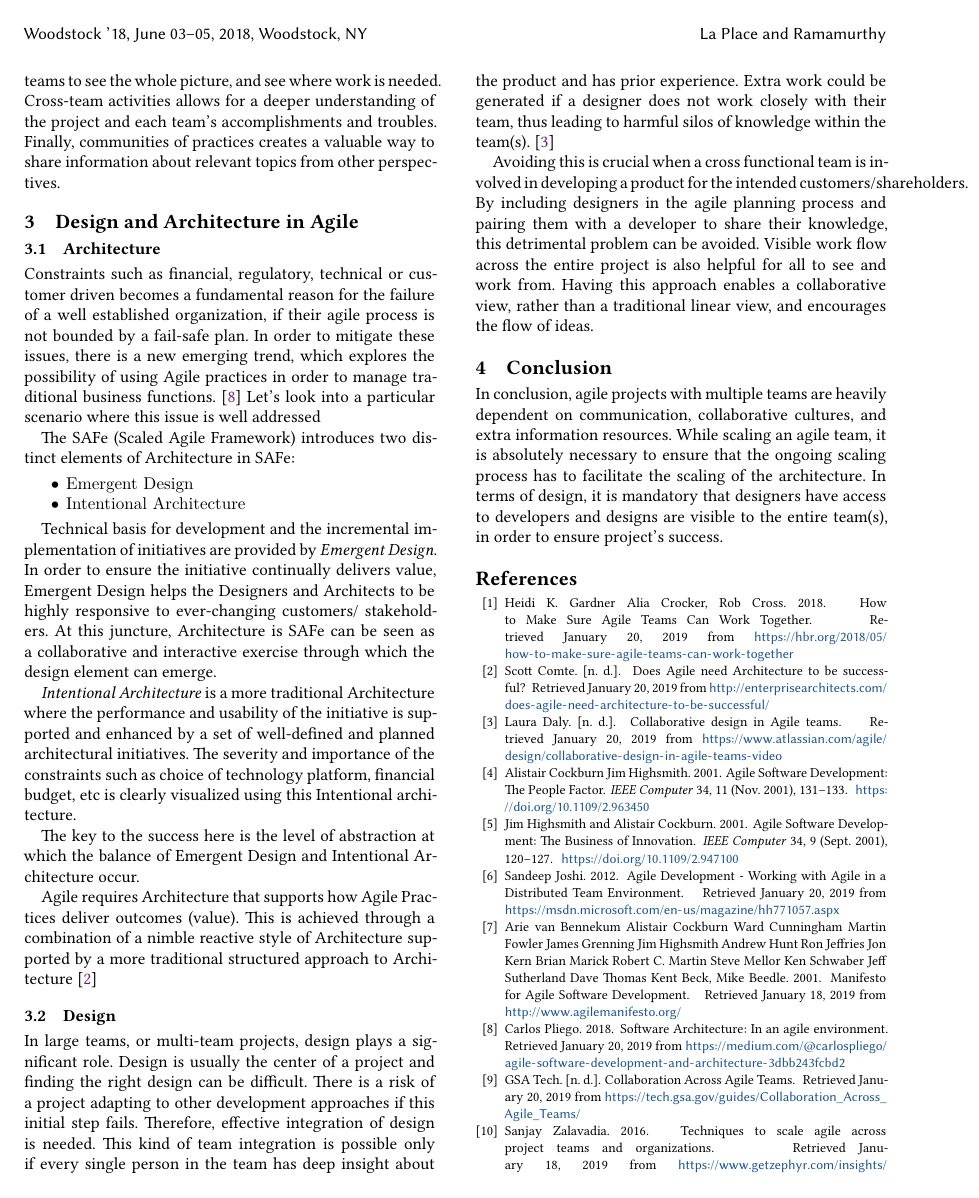
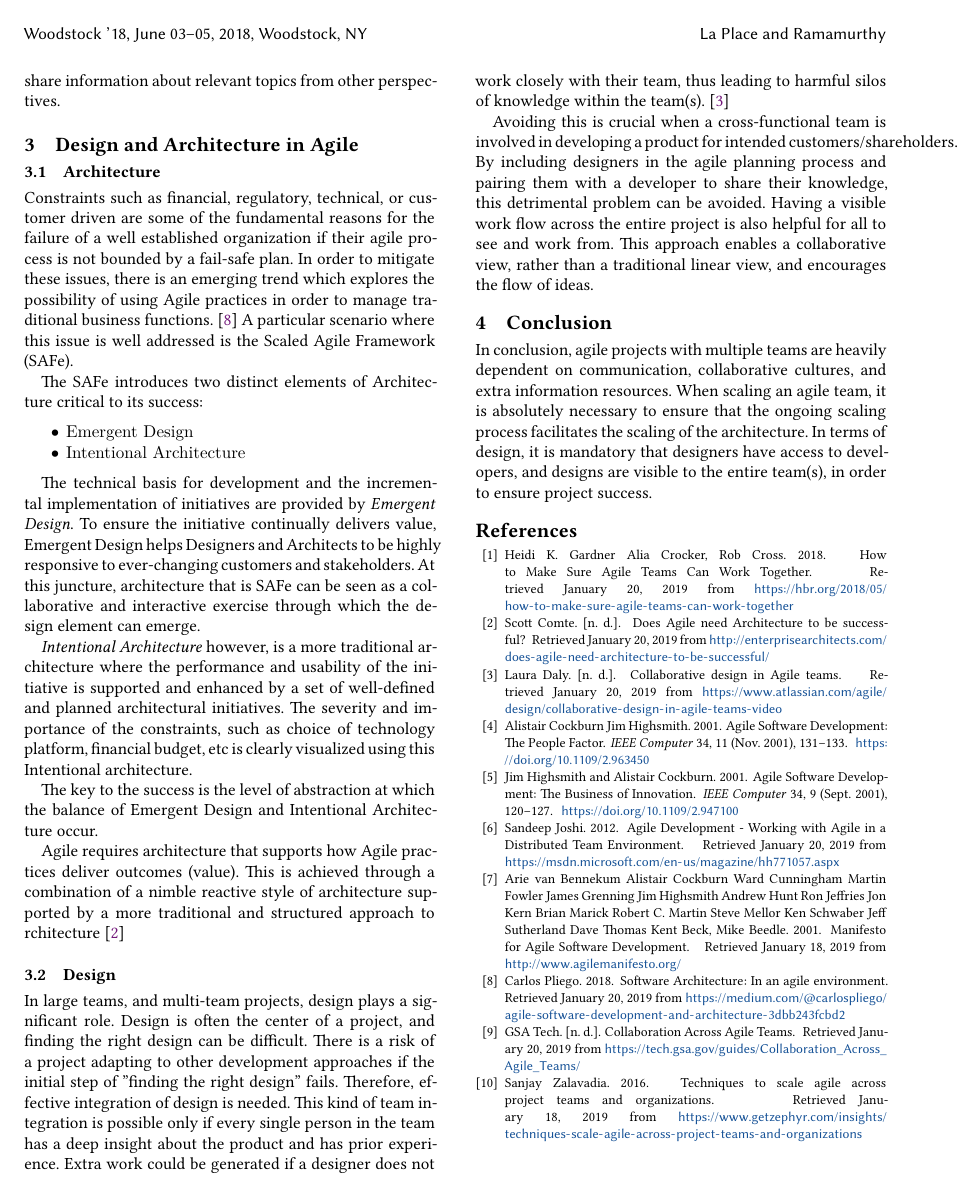
Before and after one commit to HalcyonAura/SER574_A1, a LaTeX paper (sample-sigplan.tex): page 2 of 3 before the commit and page 2 of 2 after it. Compiled offline with XeLaTeX.

Commit message:
Grammar edits and decorative fixes

```diff
--- a/sample-sigplan.tex
+++ b/sample-sigplan.tex
@@ -148,27 +135,27 @@ As projects scale up, so does the number of teams. When considering this in an a
 \section{Design and Architecture in Agile}
 \subsection{Architecture}
 
-Constraints such as financial, regulatory, technical or customer driven becomes a fundamental reason for the failure of a well established organization, if their agile process is not bounded by a fail-safe plan. In order to mitigate these issues, there is a new emerging trend, which explores the possibility of using Agile practices in order to manage traditional business functions.  \cite{SoftArchAgile} Let's look into a particular scenario where this issue is well addressed
+Constraints such as financial, regulatory, technical, or customer driven are some of the fundamental reasons for the failure of a well established organization if their agile process is not bounded by a fail-safe plan. In order to mitigate these issues, there is an emerging trend which explores the possibility of using Agile practices in order to manage traditional business functions.  \cite{SoftArchAgile} A particular scenario where this issue is well addressed is the Scaled Agile Framework (SAFe).
 
-The SAFe (Scaled Agile Framework) introduces two distinct elements of Architecture in SAFe:
+The SAFe introduces two distinct elements of Architecture critical to its success:
 \begin{itemize}
 \item {\verb|Emergent Design|}
 \item {\verb|Intentional Architecture|}
 \end{itemize}
 
-Technical basis for development and the incremental implementation of initiatives are provided by \textit{Emergent Design}. In order to ensure the initiative continually delivers value, Emergent Design helps the Designers and Architects to be highly responsive to ever-changing customers/ stakeholders. At this juncture, Architecture is SAFe can be seen as a collaborative and interactive exercise through which the design element can emerge.
+The technical basis for development and the incremental implementation of initiatives are provided by \textit{Emergent Design}. To ensure the initiative continually delivers value, Emergent Design helps Designers and Architects to be highly responsive to ever-changing customers and stakeholders. At this juncture, architecture that is SAFe can be seen as a collaborative and interactive exercise through which the design element can emerge.
 
-\textit{Intentional Architecture} is a more traditional Architecture where the performance and usability of the initiative is supported and enhanced by a set of well-defined and planned architectural initiatives. The severity and importance of the constraints such as choice of technology platform, financial budget, etc is clearly visualized using this Intentional architecture.
+\textit{Intentional Architecture} however, is a more traditional architecture where the performance and usability of the initiative is supported and enhanced by a set of well-defined and planned architectural initiatives. The severity and importance of the constraints, such as choice of technology platform, financial budget, etc is clearly visualized using this Intentional architecture.
 
-The key to the success here is the level of abstraction at which the balance of Emergent Design and Intentional Architecture occur.
+The key to the success is the level of abstraction at which the balance of Emergent Design and Intentional Architecture occur.
 
-Agile requires Architecture that supports how Agile Practices deliver outcomes (value). This is achieved through a combination of a nimble reactive style of Architecture supported by a more traditional structured approach to Architecture \cite{EnterpriseArch}
+Agile requires architecture that supports how Agile practices deliver outcomes (value). This is achieved through a combination of a nimble reactive style of architecture supported by a more traditional and structured approach to rchitecture \cite{EnterpriseArch}
 \subsection{Design}
-In large teams, or multi-team projects, design plays a significant role. Design is usually the center of a project and finding the right design can be difficult. There is a risk of a project adapting to other development approaches if this initial step fails. Therefore, effective integration of design is needed. This kind of team integration is possible only if every single person in the team has deep insight about the product and has prior experience. Extra work could be generated if a designer does not work closely with their team, thus leading to harmful silos of knowledge within the team(s). \cite{AgileDesignPrac}
+In large teams, and multi-team projects, design plays a significant role. Design is often the center of a project, and finding the right design can be difficult. There is a risk of a project adapting to other development approaches if the initial step of "finding the right design" fails. Therefore, effective integration of design is needed. This kind of team integration is possible only if every single person in the team has a deep insight about the product and has prior experience. Extra work could be generated if a designer does not work closely with their team, thus leading to harmful silos of knowledge within the team(s). \cite{AgileDesignPrac}
 
-Avoiding this is crucial when a cross functional team is involved in developing a product for the intended customers/shareholders. By including designers in the agile planning process and pairing them with a developer to share their knowledge, this detrimental problem can be avoided. Visible work flow across the entire project is also helpful for all to see and work from. Having this approach enables a collaborative view, rather than a traditional linear view, and encourages the flow of ideas.
+Avoiding this is crucial when a cross-functional team is involved in developing a product for intended customers/shareholders. By including designers in the agile planning process and pairing them with a developer to share their knowledge, this detrimental problem can be avoided. Having a visible work flow across the entire project is also helpful for all to see and work from. This approach enables a collaborative view, rather than a traditional linear view, and encourages the flow of ideas.
 \section{Conclusion}
-In conclusion, agile projects with multiple teams are heavily dependent on communication, collaborative cultures, and extra information resources. While scaling an agile team, it is absolutely necessary to ensure that the ongoing scaling process has to facilitate the scaling of the architecture. In terms of design, it is mandatory that designers have access to developers and designs are visible to the entire team(s), in order to ensure project's success.
+In conclusion, agile projects with multiple teams are heavily dependent on communication, collaborative cultures, and extra information resources. When scaling an agile team, it is absolutely necessary to ensure that the ongoing scaling process facilitates the scaling of the architecture. In terms of design, it is mandatory that designers have access to developers, and designs are visible to the entire team(s), in order to ensure project success.
 
 %
 % The next two lines define the bibliography style to be used, and the bibliography file.
```
Also changed, not shown: sample-sigplan.pdf, sample-sigplan.tex (69 more changed lines), 4 other files.
